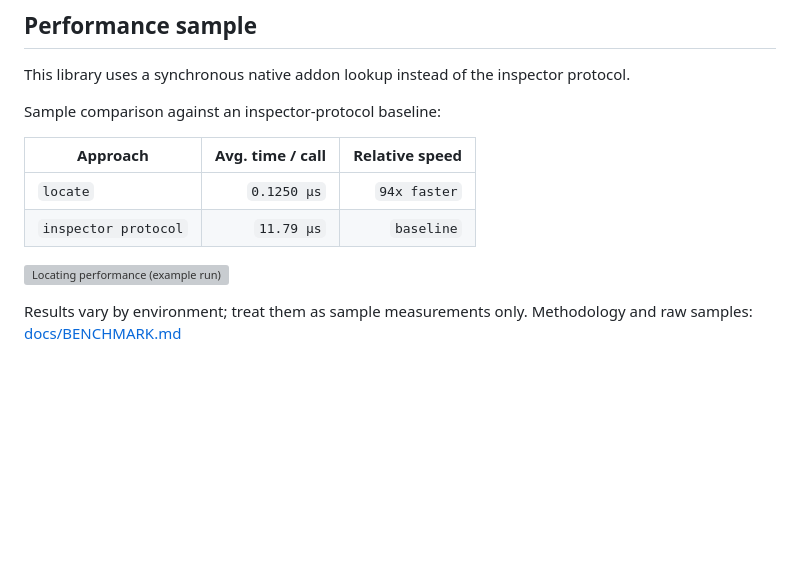
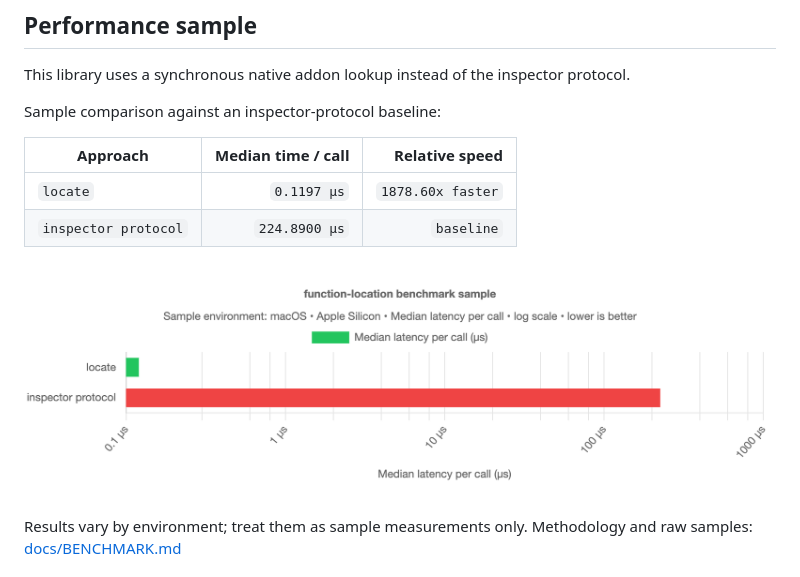
Before and after one commit to Nhahan/function-location, a Markdown page: README.md, the part around the change. Drawn GitHub-style; pictures changed too: docs/benchmark-locate.png (added); blank space fills up the shorter version; grey boxes are pictures that could not be loaded.

Commit message:
feat(benchmark): add reproducible benchmark workflow

```diff
--- a/README.md
+++ b/README.md
@@ -37,12 +37,12 @@ This library uses a synchronous native addon lookup instead of the inspector pro
 
 Sample comparison against an inspector-protocol baseline:
 
-| Approach | Avg. time / call | Relative speed |
+| Approach | Median time / call | Relative speed |
 | --- | ---: | ---: |
-| `locate` | `0.1250 µs` | `94x faster` |
-| `inspector protocol` | `11.79 µs` | `baseline` |
+| `locate` | `0.1197 µs` | `1878.60x faster` |
+| `inspector protocol` | `224.8900 µs` | `baseline` |
 
-![Locating performance (example run)](./docs/benchmark-locate.svg)
+![Locating performance (example run)](./docs/benchmark-locate.png)
 
 Results vary by environment; treat them as sample measurements only.
 Methodology and raw samples: [docs/BENCHMARK.md](./docs/BENCHMARK.md)
```
Also changed, not shown: docs/BENCHMARK.md (+208 -24 lines), 4 other files.
